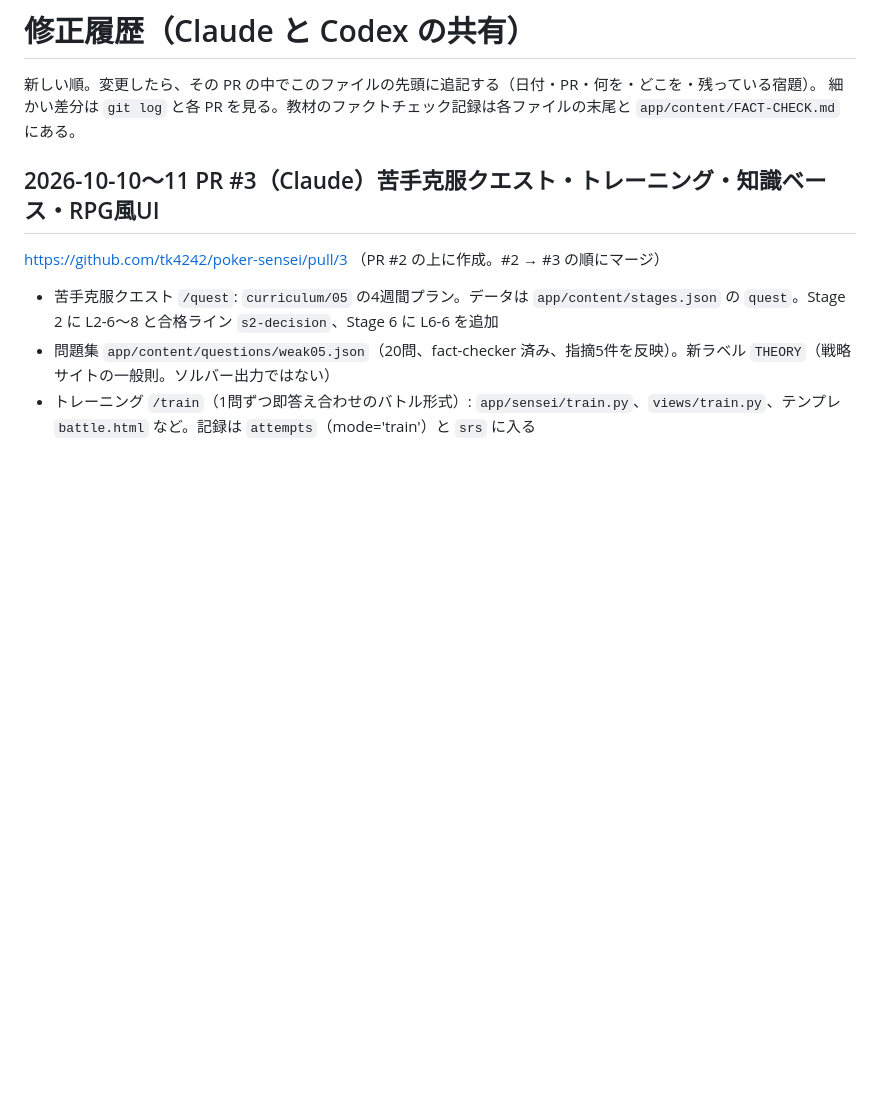
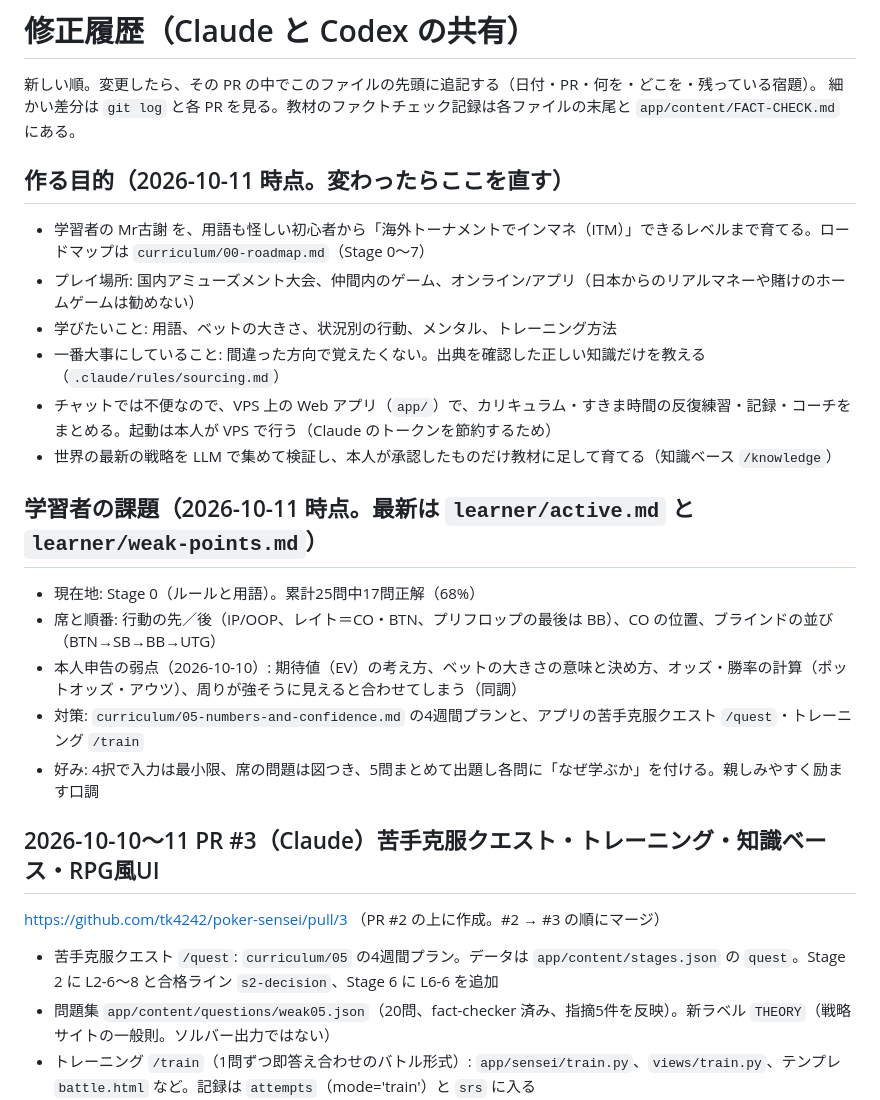
Before and after one commit to tk4242/poker-sensei, a Markdown page: CHANGELOG.md, the part around the change. Drawn GitHub-style; blank space fills up the shorter version.

Commit message:
CHANGELOG.md に作る目的と学習者の課題を追加（Codex と共有）
Co-Authored-By: Claude Opus 5.5 (1M context) <noreply@anthropic.com>
Claude-Session: https://claude.ai/code/session_01NHu718ABc9E5sft35nY5gs

```diff
--- a/CHANGELOG.md
+++ b/CHANGELOG.md
@@ -2,6 +2,21 @@
 
 新しい順。変更したら、その PR の中でこのファイルの先頭に追記する（日付・PR・何を・どこを・残っている宿題）。
 細かい差分は `git log` と各 PR を見る。教材のファクトチェック記録は各ファイルの末尾と `app/content/FACT-CHECK.md` にある。
+
+## 作る目的（2026-10-11 時点。変わったらここを直す）
+- 学習者の Mr古謝 を、用語も怪しい初心者から「海外トーナメントでインマネ（ITM）」できるレベルまで育てる。ロードマップは `curriculum/00-roadmap.md`（Stage 0〜7）
+- プレイ場所: 国内アミューズメント大会、仲間内のゲーム、オンライン/アプリ（日本からのリアルマネーや賭けのホームゲームは勧めない）
+- 学びたいこと: 用語、ベットの大きさ、状況別の行動、メンタル、トレーニング方法
+- 一番大事にしていること: 間違った方向で覚えたくない。出典を確認した正しい知識だけを教える（`.claude/rules/sourcing.md`）
+- チャットでは不便なので、VPS 上の Web アプリ（`app/`）で、カリキュラム・すきま時間の反復練習・記録・コーチをまとめる。起動は本人が VPS で行う（Claude のトークンを節約するため）
+- 世界の最新の戦略を LLM で集めて検証し、本人が承認したものだけ教材に足して育てる（知識ベース `/knowledge`）
+
+## 学習者の課題（2026-10-11 時点。最新は `learner/active.md` と `learner/weak-points.md`）
+- 現在地: Stage 0（ルールと用語）。累計25問中17問正解（68%）
+- 席と順番: 行動の先／後（IP/OOP、レイト＝CO・BTN、プリフロップの最後は BB）、CO の位置、ブラインドの並び（BTN→SB→BB→UTG）
+- 本人申告の弱点（2026-10-10）: 期待値（EV）の考え方、ベットの大きさの意味と決め方、オッズ・勝率の計算（ポットオッズ・アウツ）、周りが強そうに見えると合わせてしまう（同調）
+- 対策: `curriculum/05-numbers-and-confidence.md` の4週間プランと、アプリの苦手克服クエスト `/quest`・トレーニング `/train`
+- 好み: 4択で入力は最小限、席の問題は図つき、5問まとめて出題し各問に「なぜ学ぶか」を付ける。親しみやすく励ます口調
 
 ## 2026-10-10〜11 PR #3（Claude）苦手克服クエスト・トレーニング・知識ベース・RPG風UI
 https://github.com/tk4242/poker-sensei/pull/3 （PR #2 の上に作成。#2 → #3 の順にマージ）
```
